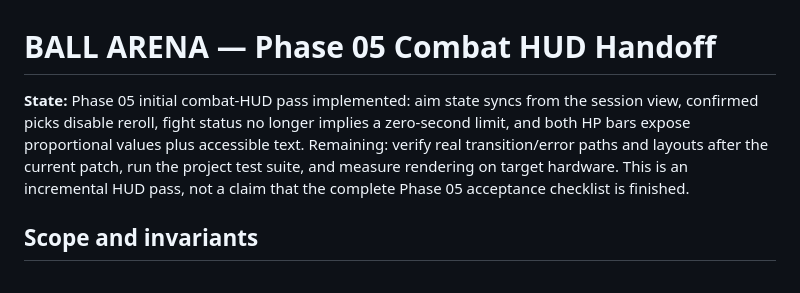
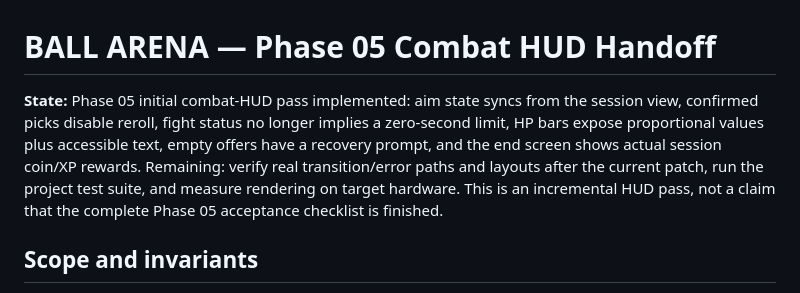
Before and after one commit to MvMSOLO/ballvsballv2, a Markdown page: docs/PHASE_05_COMBAT_HUD_PLAN.md, the part around the change. Rendered like a GitHub page.

Commit message:
Docs: extend Phase 5 recovery and reward coverage

```diff
--- a/docs/PHASE_05_COMBAT_HUD_PLAN.md
+++ b/docs/PHASE_05_COMBAT_HUD_PLAN.md
@@ -1,6 +1,6 @@
 # BALL ARENA — Phase 05 Combat HUD Handoff
 
-**State:** Phase 05 initial combat-HUD pass implemented: aim state syncs from the session view, confirmed picks disable reroll, fight status no longer implies a zero-second limit, and both HP bars expose proportional values plus accessible text. Remaining: verify real transition/error paths and layouts after the current patch, run the project test suite, and measure rendering on target hardware. This is an incremental HUD pass, not a claim that the complete Phase 05 acceptance checklist is finished.
+**State:** Phase 05 initial combat-HUD pass implemented: aim state syncs from the session view, confirmed picks disable reroll, fight status no longer implies a zero-second limit, HP bars expose proportional values plus accessible text, empty offers have a recovery prompt, and the end screen shows actual session coin/XP rewards. Remaining: verify real transition/error paths and layouts after the current patch, run the project test suite, and measure rendering on target hardware. This is an incremental HUD pass, not a claim that the complete Phase 05 acceptance checklist is finished.
 
 ## Scope and invariants
 
```
